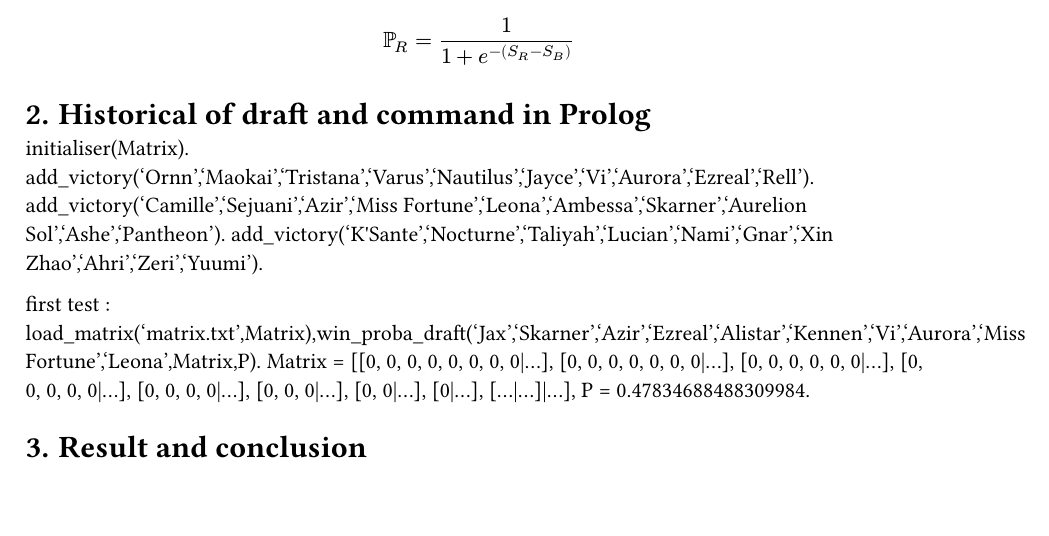
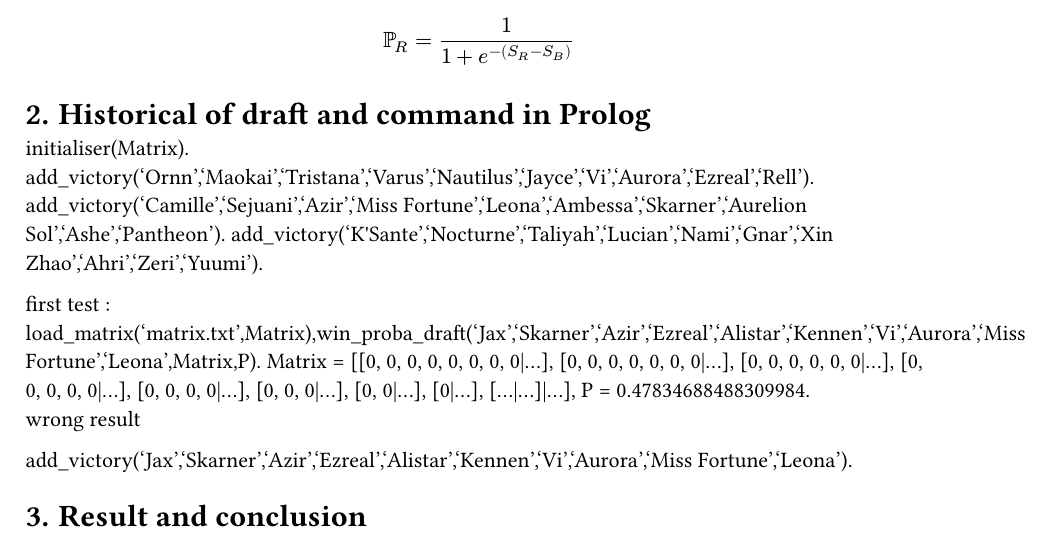
Before and after one commit to lyxorl/draftAnalyser, a Typst document (main.typ): part of page 2 of 2, cut so that both start at the same text, the shorter picture padded with empty space. The pictures show the PDF file main.pdf that the author committed with the source.

Commit message:
add new victory

```diff
--- a/main.typ
+++ b/main.typ
@@ -55,6 +55,9 @@
 first test :\
 load_matrix('matrix.txt',Matrix),win_proba_draft('Jax','Skarner','Azir','Ezreal','Alistar','Kennen','Vi','Aurora','Miss Fortune','Leona',Matrix,P).
 Matrix = [[0, 0, 0, 0, 0, 0, 0, 0|...], [0, 0, 0, 0, 0, 0, 0|...], [0, 0, 0, 0, 0, 0|...], [0, 0, 0, 0, 0|...], [0, 0, 0, 0|...], [0, 0, 0|...], [0, 0|...], [0|...], [...|...]|...],
-P = 0.47834688488309984.
+P = 0.47834688488309984.\
+wrong result
+
+add_victory('Jax','Skarner','Azir','Ezreal','Alistar','Kennen','Vi','Aurora','Miss Fortune','Leona').
 
 = Result and conclusion
```
Also changed, not shown: matrix.txt (+1 -1 lines), main.pdf.
